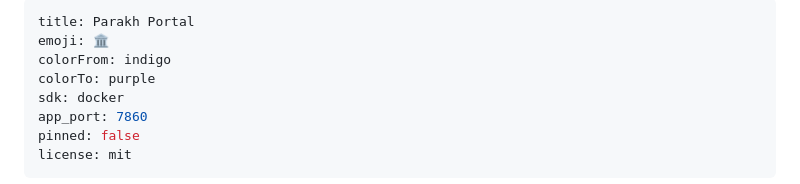
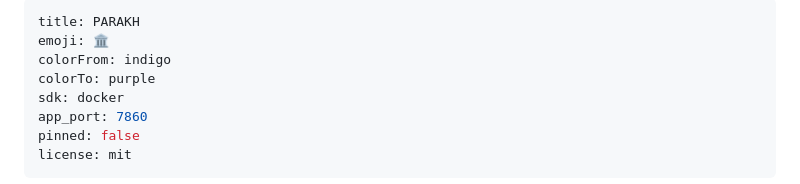
Before and after one commit to Nikhilr-404/SIH-Hack-Horizon, a Markdown page: README.md, the part around the change. GitHub-like rendering.

Commit message:
Set Space title to PARAKH in README.md

```diff
--- a/README.md
+++ b/README.md
@@ -1,5 +1,5 @@
 ---
-title: Parakh Portal
+title: PARAKH
 emoji: 🏛️
 colorFrom: indigo
 colorTo: purple
```
